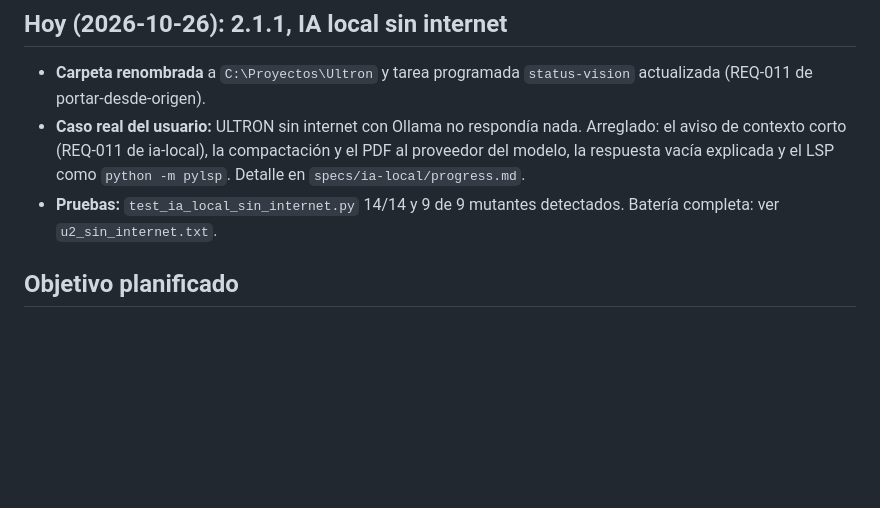
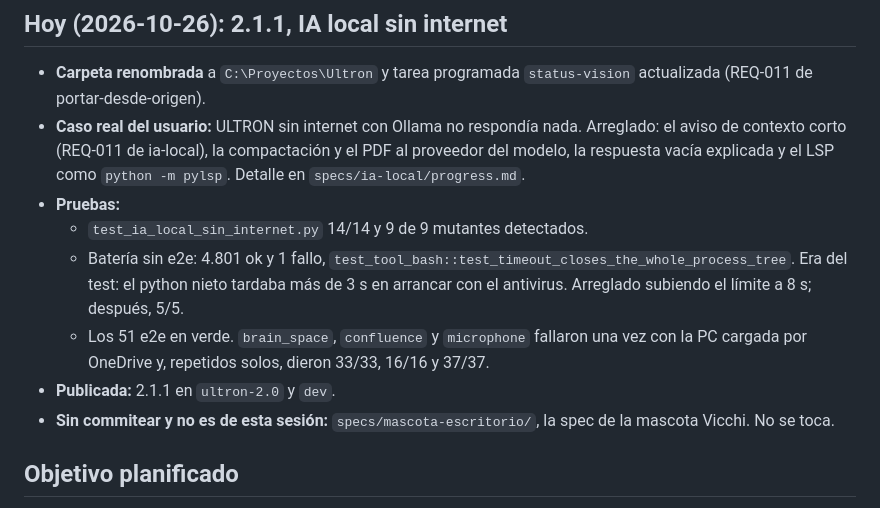
Before and after one commit to GenArtificial0001/Ultron, a Markdown page: .agent/STATE.md, the part around the change. Drawn GitHub-style; blank space fills up the shorter version.

Commit message:
STATE: 2.1.1 con la bateria completa en verde (51 e2e)
Co-Authored-By: Claude Opus 5.5 <noreply@anthropic.com>

```diff
--- a/.agent/STATE.md
+++ b/.agent/STATE.md
@@ -13,7 +13,14 @@ los `.exe` del entorno virtual (pip, pytest) quedaron apuntando a la ruta vieja.
 - **Caso real del usuario:** ULTRON sin internet con Ollama no respondía nada. Arreglado: el aviso de contexto corto
   (REQ-011 de ia-local), la compactación y el PDF al proveedor del modelo, la respuesta vacía explicada y el LSP como
   `python -m pylsp`. Detalle en `specs/ia-local/progress.md`.
-- **Pruebas:** `test_ia_local_sin_internet.py` 14/14 y 9 de 9 mutantes detectados. Batería completa: ver `u2_sin_internet.txt`.
+- **Pruebas:**
+  - `test_ia_local_sin_internet.py` 14/14 y 9 de 9 mutantes detectados.
+  - Batería sin e2e: 4.801 ok y 1 fallo, `test_tool_bash::test_timeout_closes_the_whole_process_tree`. Era del test: el python
+    nieto tardaba más de 3 s en arrancar con el antivirus. Arreglado subiendo el límite a 8 s; después, 5/5.
+  - Los 51 e2e en verde. `brain_space`, `confluence` y `microphone` fallaron una vez con la PC cargada por OneDrive y,
+    repetidos solos, dieron 33/33, 16/16 y 37/37.
+- **Publicada:** 2.1.1 en `ultron-2.0` y `dev`.
+- **Sin commitear y no es de esta sesión:** `specs/mascota-escritorio/`, la spec de la mascota Vicchi. No se toca.
 
 ## Objetivo planificado
 1. **ULTRON 2.0** (spec `portar-desde-origen`, IN_DEVELOPMENT): las mejoras de la versión de origen 0.36.2 sobre Personal 1.1.0,
```
